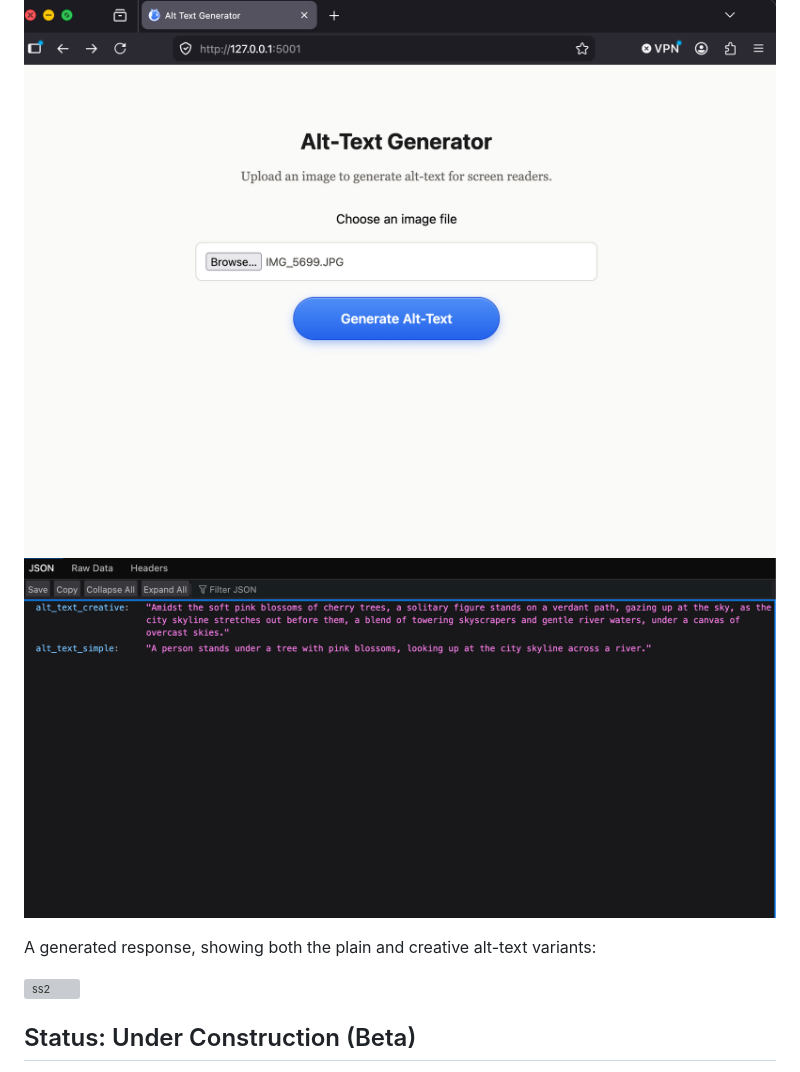
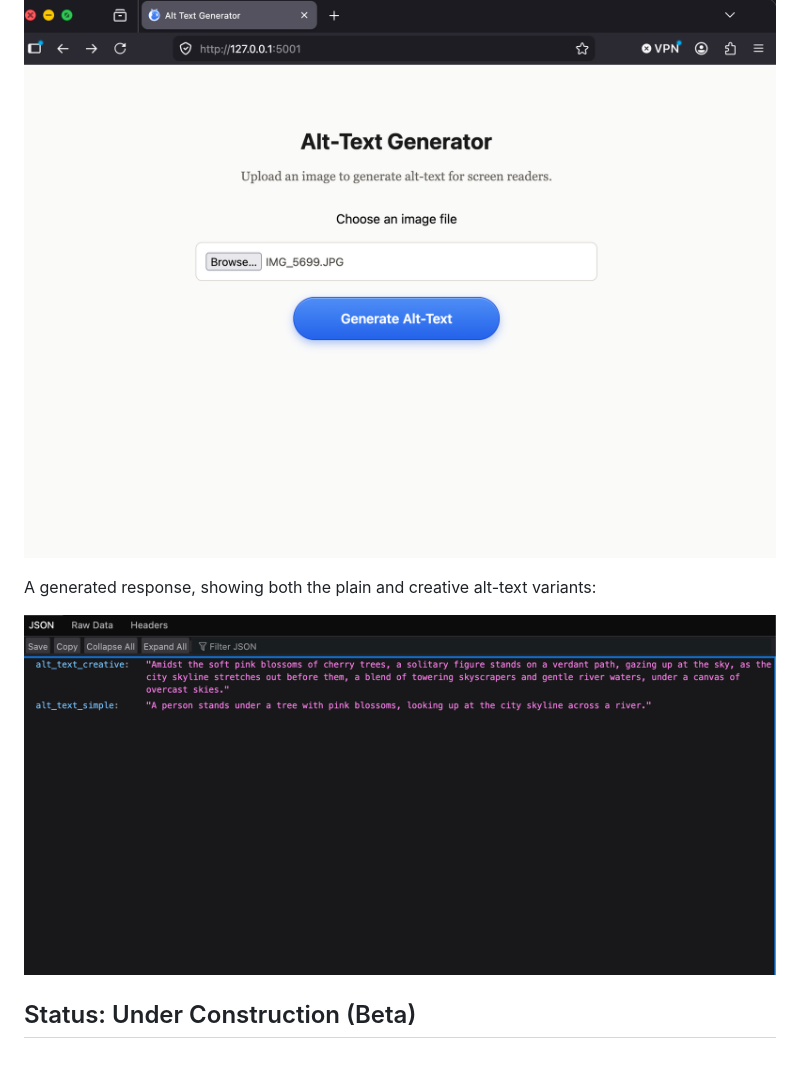
Before and after one commit to Faravhe/alt-text-tool, a Markdown page: README.md, the part around the change. Drawn GitHub-style; grey boxes are pictures that could not be loaded.

Commit message:
Add caption for secound screenshort and typo fixed in README

```diff
--- a/README.md
+++ b/README.md
@@ -21,11 +21,10 @@ This is intentionally a working sketch, not a finalized diagram — it will be r
 The upload/landing page:
 
 ![ss1](docs/screenshots/ss1.png)
-![ss2](docs/screenshots/ss2.png)
 
 A generated response, showing both the plain and creative alt-text variants:
 
-![ss2](docs/screemshots/ss2.png)
+![ss2](docs/screenshots/ss2.png)
 
 ## Status: Under Construction (Beta)
 
```
